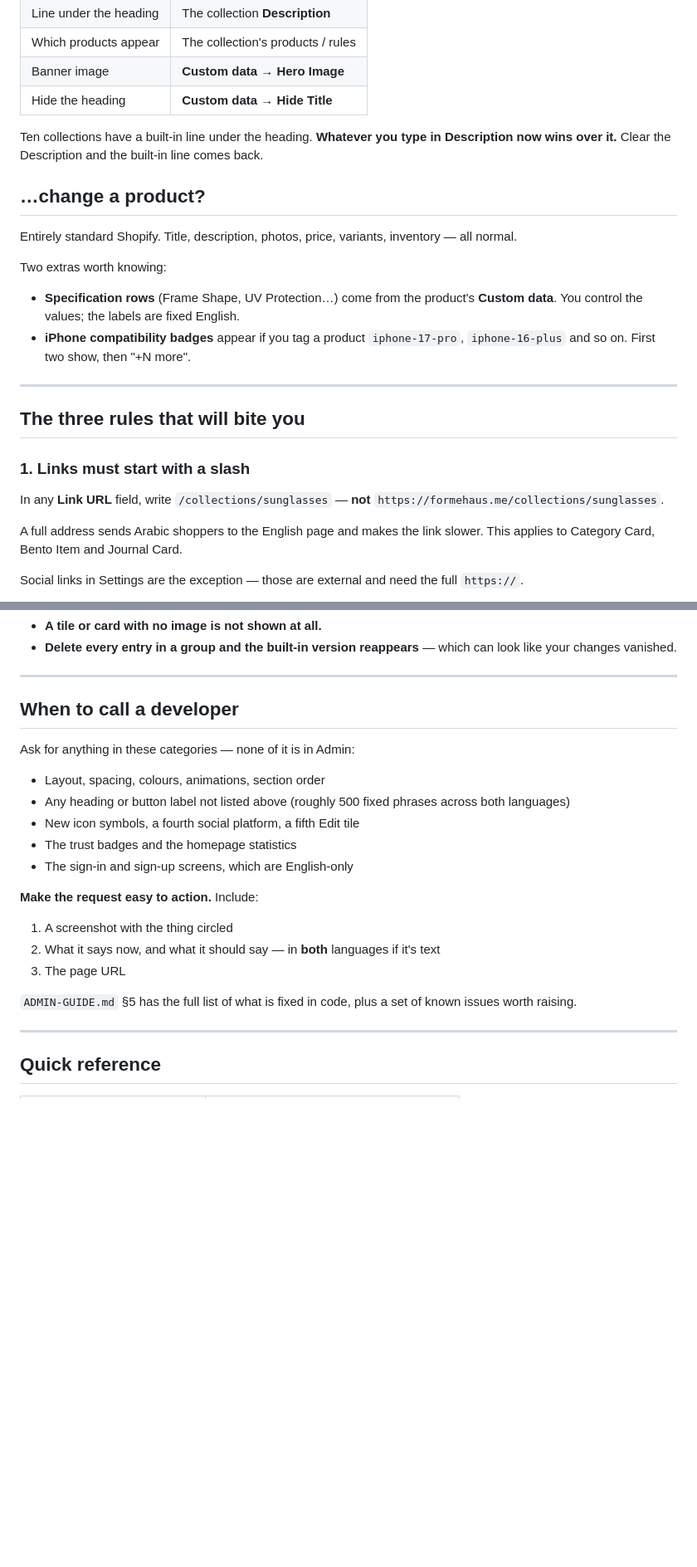
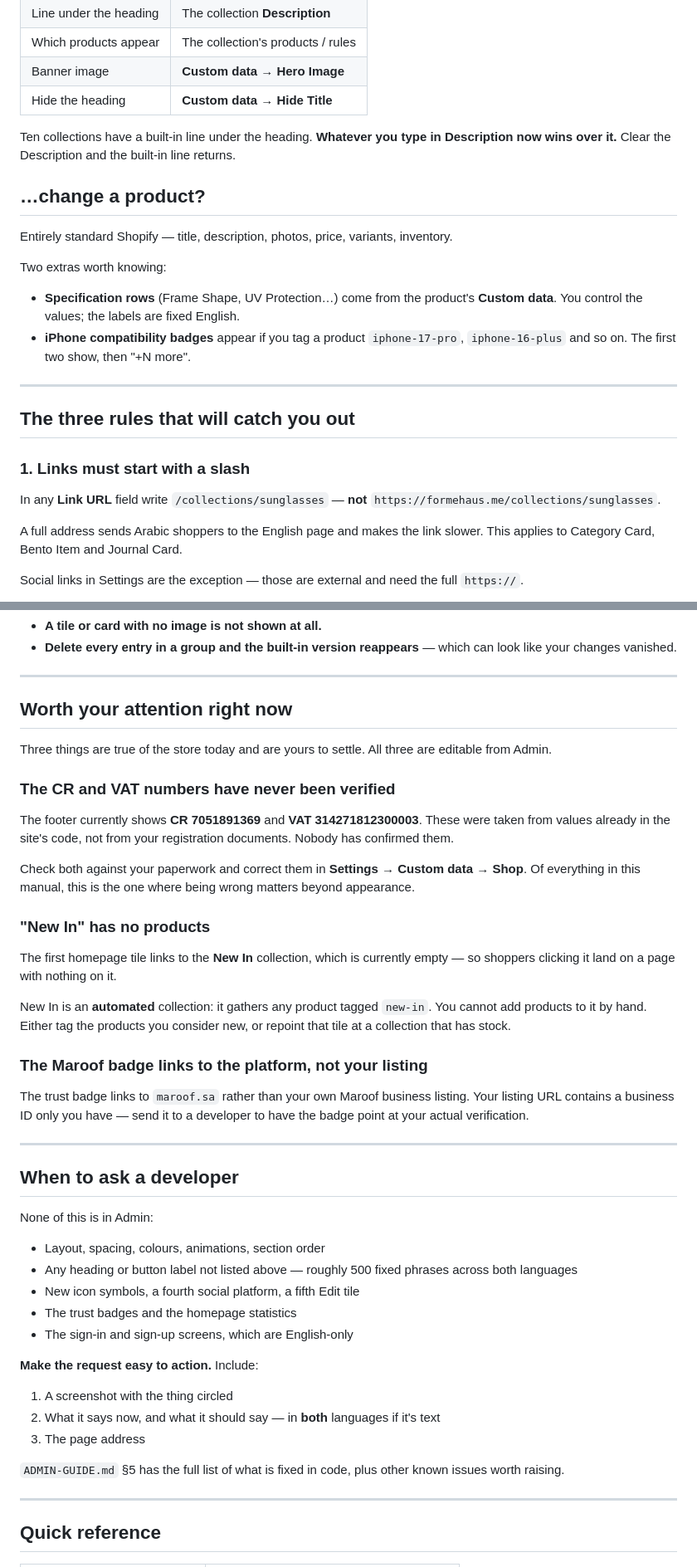
Before and after one commit to hk-cpu/forme-haus-hydrogen, a Markdown page: docs/KT-CUSTOMISATION.md, 2 parts joined by grey strips. Shown at 83% size. Rendered like a GitHub page; blank space fills up the shorter version.

```diff
--- a/docs/KT-CUSTOMISATION.md
+++ b/docs/KT-CUSTOMISATION.md
@@ -155,24 +153,24 @@ Only these three platforms exist. A fourth needs a developer.
 | Banner image           | **Custom data → Hero Image**      |
 | Hide the heading       | **Custom data → Hide Title**      |
 
-Ten collections have a built-in line under the heading. **Whatever you type in Description now wins over it.** Clear the Description and the built-in line comes back.
+Ten collections have a built-in line under the heading. **Whatever you type in Description now wins over it.** Clear the Description and the built-in line returns.
 
 ## …change a product?
 
-Entirely standard Shopify. Title, description, photos, price, variants, inventory — all normal.
+Entirely standard Shopify — title, description, photos, price, variants, inventory.
 
 Two extras worth knowing:
 
 - **Specification rows** (Frame Shape, UV Protection…) come from the product's **Custom data**. You control the values; the labels are fixed English.
-- **iPhone compatibility badges** appear if you tag a product `iphone-17-pro`, `iphone-16-plus` and so on. First two show, then "+N more".
+- **iPhone compatibility badges** appear if you tag a product `iphone-17-pro`, `iphone-16-plus` and so on. The first two show, then "+N more".
 
 ---
 
-## The three rules that will bite you
+## The three rules that will catch you out
 
 ### 1. Links must start with a slash
 
-In any **Link URL** field, write `/collections/sunglasses` — **not** `https://formehaus.me/collections/sunglasses`.
+In any **Link URL** field write `/collections/sunglasses` — **not** `https://formehaus.me/collections/sunglasses`.
 
 A full address sends Arabic shoppers to the English page and makes the link slower. This applies to Category Card, Bento Item and Journal Card.
 
@@ -191,12 +189,34 @@ Most blank fields fall back to built-in wording. Two exceptions:
 
 ---
 
-## When to call a developer
+## Worth your attention right now
 
-Ask for anything in these categories — none of it is in Admin:
+Three things are true of the store today and are yours to settle. All three are editable from Admin.
+
+### The CR and VAT numbers have never been verified
+
+The footer currently shows **CR 7051891369** and **VAT 314271812300003**. These were taken from values already in the site's code, not from your registration documents. Nobody has confirmed them.
+
+Check both against your paperwork and correct them in **Settings → Custom data → Shop**. Of everything in this manual, this is the one where being wrong matters beyond appearance.
+
+### "New In" has no products
+
+The first homepage tile links to the **New In** collection, which is currently empty — so shoppers clicking it land on a page with nothing on it.
+
+New In is an **automated** collection: it gathers any product tagged `new-in`. You cannot add products to it by hand. Either tag the products you consider new, or repoint that tile at a collection that has stock.
+
+### The Maroof badge links to the platform, not your listing
+
+The trust badge links to `maroof.sa` rather than your own Maroof business listing. Your listing URL contains a business ID only you have — send it to a developer to have the badge point at your actual verification.
+
+---
+
+## When to ask a developer
+
+None of this is in Admin:
 
 - Layout, spacing, colours, animations, section order
-- Any heading or button label not listed above (roughly 500 fixed phrases across both languages)
+- Any heading or button label not listed above — roughly 500 fixed phrases across both languages
 - New icon symbols, a fourth social platform, a fifth Edit tile
 - The trust badges and the homepage statistics
 - The sign-in and sign-up screens, which are English-only
@@ -205,9 +225,9 @@ Ask for anything in these categories — none of it is in Admin:
 
 1. A screenshot with the thing circled
 2. What it says now, and what it should say — in **both** languages if it's text
-3. The page URL
+3. The page address
 
-`ADMIN-GUIDE.md` §5 has the full list of what is fixed in code, plus a set of known issues worth raising.
+`ADMIN-GUIDE.md` §5 has the full list of what is fixed in code, plus other known issues worth raising.
 
 ---
 
```
Also changed, not shown: other parts of docs/KT-CUSTOMISATION.md (+24 -26 lines).
